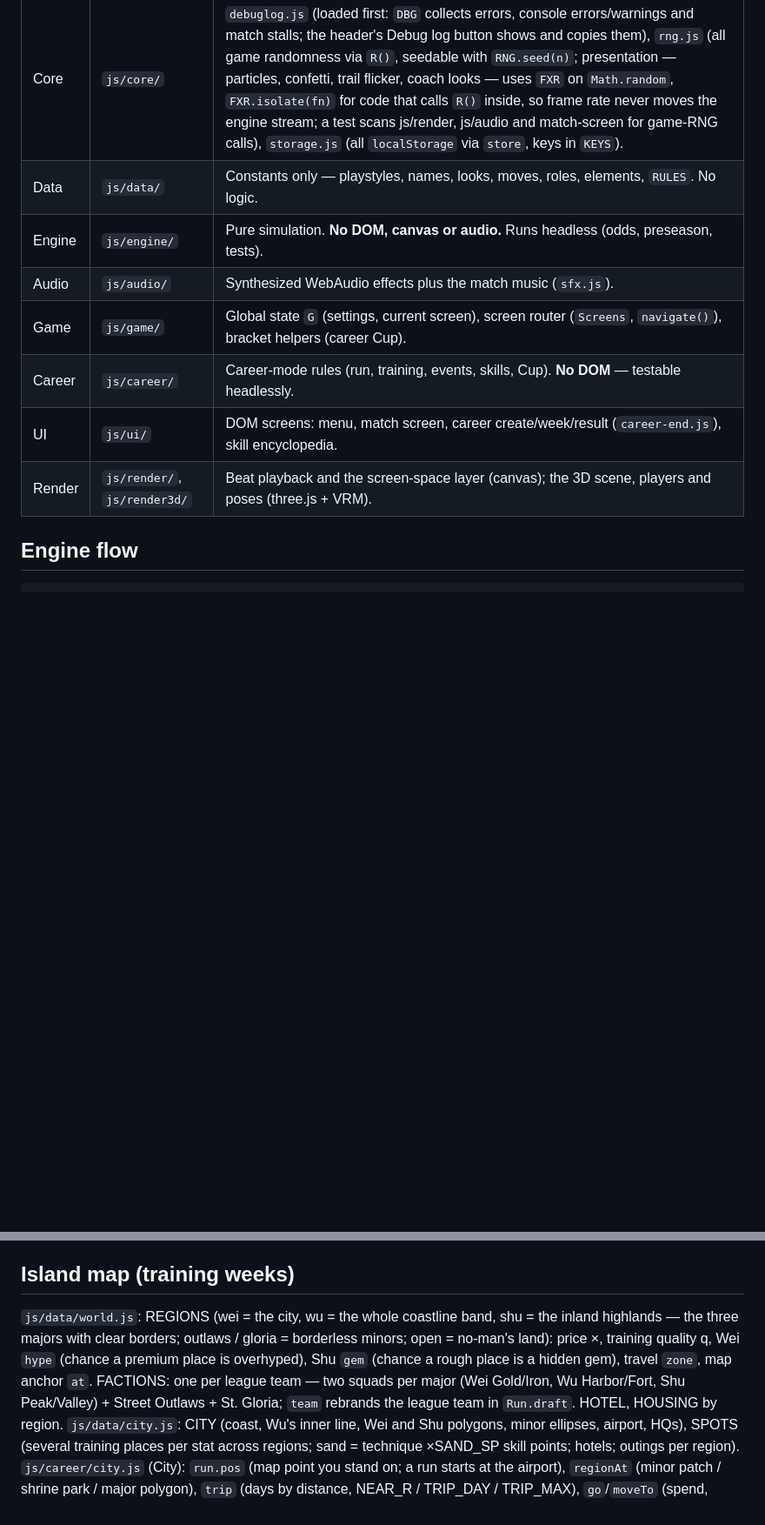
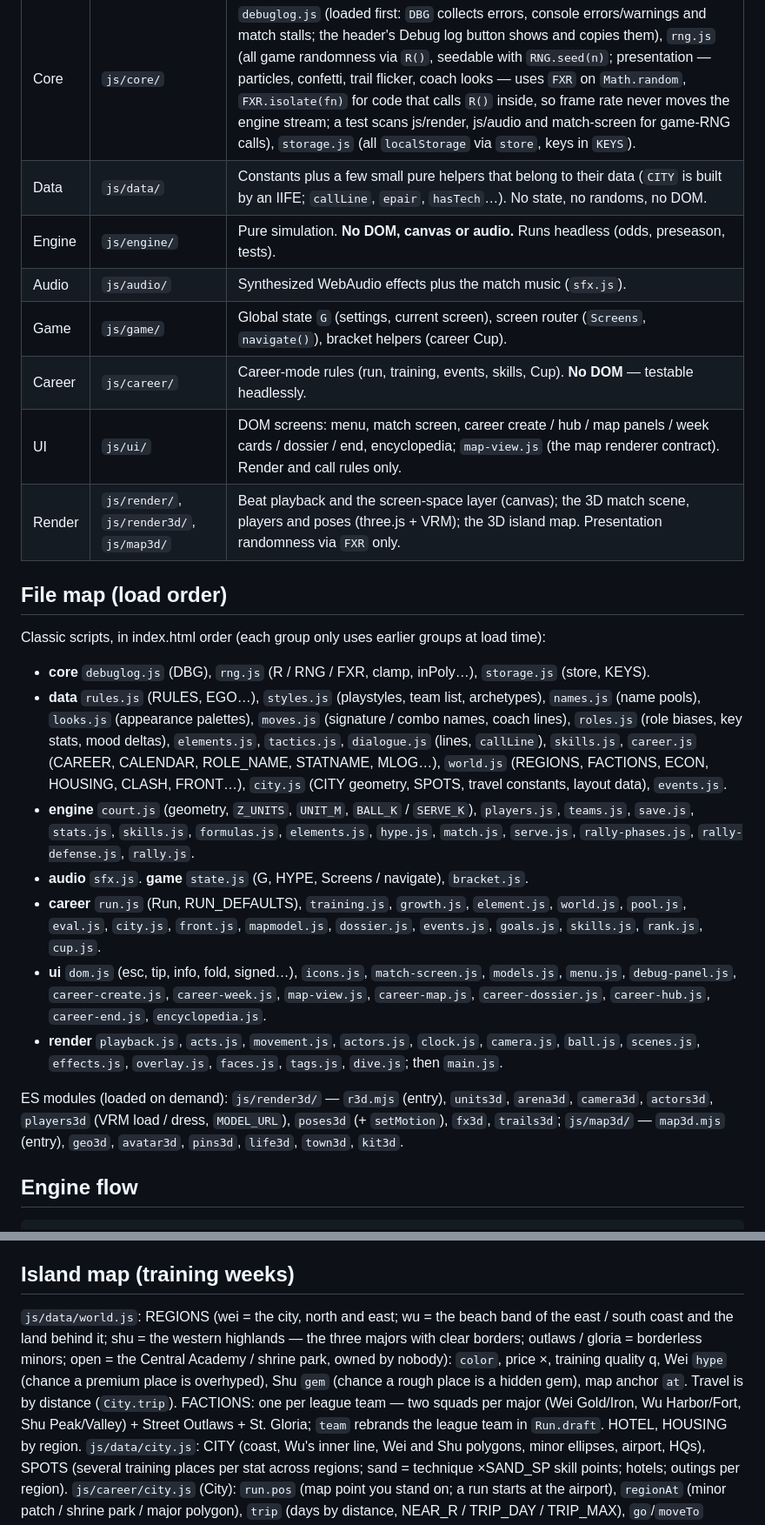
Before and after one commit to glairlyyy/spiker, a Markdown page: ARCHITECTURE.md, 2 parts joined by grey strips. Shown at 87% size. GitHub-like rendering; blank space fills up the shorter version.

Commit message:
T-081: ARCHITECTURE.md matches the code
Co-Authored-By: Claude Opus 5.5 <noreply@anthropic.com>
Claude-Session: https://claude.ai/code/session_01Kb2LkrHGCsGFHfzyJPVtLM

```diff
--- a/ARCHITECTURE.md
+++ b/ARCHITECTURE.md
@@ -10,13 +10,37 @@ earlier files **at load time** (inside functions, anything loaded is fine).
 | Layer | Folder | Rule |
 |---|---|---|
 | Core | `js/core/` | `debuglog.js` (loaded first: `DBG` collects errors, console errors/warnings and match stalls; the header's Debug log button shows and copies them), `rng.js` (all game randomness via `R()`, seedable with `RNG.seed(n)`; presentation — particles, confetti, trail flicker, coach looks — uses `FXR` on `Math.random`, `FXR.isolate(fn)` for code that calls `R()` inside, so frame rate never moves the engine stream; a test scans js/render, js/audio and match-screen for game-RNG calls), `storage.js` (all `localStorage` via `store`, keys in `KEYS`). |
-| Data | `js/data/` | Constants only — playstyles, names, looks, moves, roles, elements, `RULES`. No logic. |
+| Data | `js/data/` | Constants plus a few small pure helpers that belong to their data (`CITY` is built by an IIFE; `callLine`, `epair`, `hasTech`…). No state, no randoms, no DOM. |
 | Engine | `js/engine/` | Pure simulation. **No DOM, canvas or audio.** Runs headless (odds, preseason, tests). |
 | Audio | `js/audio/` | Synthesized WebAudio effects plus the match music (`sfx.js`). |
 | Game | `js/game/` | Global state `G` (settings, current screen), screen router (`Screens`, `navigate()`), bracket helpers (career Cup). |
 | Career | `js/career/` | Career-mode rules (run, training, events, skills, Cup). **No DOM** — testable headlessly. |
-| UI | `js/ui/` | DOM screens: menu, match screen, career create/week/result (`career-end.js`), skill encyclopedia. |
-| Render | `js/render/`, `js/render3d/` | Beat playback and the screen-space layer (canvas); the 3D scene, players and poses (three.js + VRM). |
+| UI | `js/ui/` | DOM screens: menu, match screen, career create / hub / map panels / week cards / dossier / end, encyclopedia; `map-view.js` (the map renderer contract). Render and call rules only. |
+| Render | `js/render/`, `js/render3d/`, `js/map3d/` | Beat playback and the screen-space layer (canvas); the 3D match scene, players and poses (three.js + VRM); the 3D island map. Presentation randomness via `FXR` only. |
+
+## File map (load order)
+Classic scripts, in index.html order (each group only uses earlier groups at load time):
+- **core** `debuglog.js` (DBG), `rng.js` (R / RNG / FXR, clamp, inPoly…), `storage.js` (store, KEYS).
+- **data** `rules.js` (RULES, EGO…), `styles.js` (playstyles, team list, archetypes), `names.js` (name pools),
+  `looks.js` (appearance palettes), `moves.js` (signature / combo names, coach lines), `roles.js` (role biases, key
+  stats, mood deltas), `elements.js`, `tactics.js`, `dialogue.js` (lines, `callLine`), `skills.js`, `career.js`
+  (CAREER, CALENDAR, ROLE_NAME, STATNAME, MLOG…), `world.js` (REGIONS, FACTIONS, ECON, HOUSING, CLASH, FRONT…), `city.js`
+  (CITY geometry, SPOTS, travel constants, layout data), `events.js`.
+- **engine** `court.js` (geometry, `Z_UNITS`, `UNIT_M`, `BALL_K` / `SERVE_K`), `players.js`, `teams.js`, `save.js`,
+  `stats.js`, `skills.js`, `formulas.js`, `elements.js`, `hype.js`, `match.js`, `serve.js`, `rally-phases.js`,
+  `rally-defense.js`, `rally.js`.
+- **audio** `sfx.js`. **game** `state.js` (G, HYPE, Screens / navigate), `bracket.js`.
+- **career** `run.js` (Run, RUN_DEFAULTS), `training.js`, `growth.js`, `element.js`, `world.js`, `pool.js`, `eval.js`,
+  `city.js`, `front.js`, `mapmodel.js`, `dossier.js`, `events.js`, `goals.js`, `skills.js`, `rank.js`, `cup.js`.
+- **ui** `dom.js` (esc, tip, info, fold, signed…), `icons.js`, `match-screen.js`, `models.js`, `menu.js`,
+  `debug-panel.js`, `career-create.js`, `career-week.js`, `map-view.js`, `career-map.js`, `career-dossier.js`,
+  `career-hub.js`, `career-end.js`, `encyclopedia.js`.
+- **render** `playback.js`, `acts.js`, `movement.js`, `actors.js`, `clock.js`, `camera.js`, `ball.js`, `scenes.js`,
+  `effects.js`, `overlay.js`, `faces.js`, `tags.js`, `dive.js`; then `main.js`.
+
+ES modules (loaded on demand): `js/render3d/` — `r3d.mjs` (entry), `units3d`, `arena3d`, `camera3d`, `actors3d`,
+`players3d` (VRM load / dress, `MODEL_URL`), `poses3d` (+ `setMotion`), `fx3d`, `trails3d`; `js/map3d/` — `map3d.mjs`
+(entry), `geo3d`, `avatar3d`, `pins3d`, `life3d`, `town3d`, `kit3d`.
 
 ## Engine flow
 
@@ -417,10 +441,10 @@ HQ panel's Dossier button and the faction names in the Factions drawer, rendered
 
 ## Island map (training weeks)
 
-`js/data/world.js`: REGIONS (wei = the city, wu = the whole coastline band, shu = the inland highlands — the three
-majors with clear borders; outlaws / gloria = borderless minors; open = no-man's land): price ×, training quality q,
-Wei `hype` (chance a premium place is overhyped), Shu `gem` (chance a rough place is a hidden gem), travel `zone`,
-map anchor `at`. FACTIONS: one per league team — two squads per major (Wei Gold/Iron, Wu Harbor/Fort, Shu
+`js/data/world.js`: REGIONS (wei = the city, north and east; wu = the beach band of the east / south coast and the land behind it; shu = the
+western highlands — the three majors with clear borders; outlaws / gloria = borderless minors; open = the Central
+Academy / shrine park, owned by nobody): `color`, price ×, training quality q, Wei `hype` (chance a premium place is
+overhyped), Shu `gem` (chance a rough place is a hidden gem), map anchor `at`. Travel is by distance (`City.trip`). FACTIONS: one per league team — two squads per major (Wei Gold/Iron, Wu Harbor/Fort, Shu
 Peak/Valley) + Street Outlaws + St. Gloria; `team` rebrands the league team in `Run.draft`. HOTEL, HOUSING by region.
 `js/data/city.js`: CITY (coast, Wu's inner line, Wei and Shu polygons, minor ellipses, airport, HQs), SPOTS (several
 training places per stat across regions; sand = technique ×SAND_SP skill points; hotels; outings per region).
```
Also changed, not shown: other parts of ARCHITECTURE.md (+6 -4 lines), tasks.md (+4 -3 lines).
